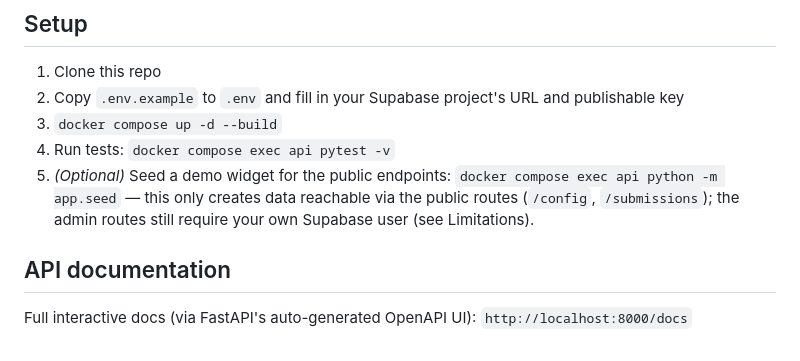
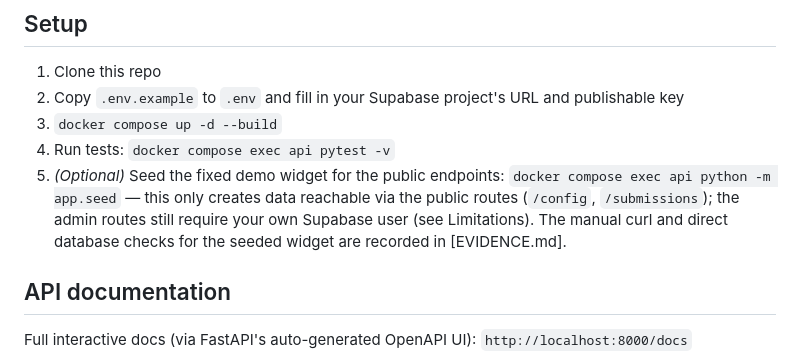
Before and after one commit to mhk61366-svg/flyrank-capstone-widget-platform, a Markdown page: README.md, the part around the change. GitHub-like rendering.

Commit message:
Phase 3 complete everything documented in EVIDENCE.md

```diff
--- a/README.md
+++ b/README.md
@@ -38,9 +38,11 @@ no local `tenants` table; the verified JWT's `user.id` is used directly as `tena
 2. Copy `.env.example` to `.env` and fill in your Supabase project's URL and publishable key
 3. `docker compose up -d --build`
 4. Run tests: `docker compose exec api pytest -v`
-5. *(Optional)* Seed a demo widget for the public endpoints: `docker compose exec api python -m app.seed`
-   — this only creates data reachable via the public routes (`/config`, `/submissions`); the
-   admin routes still require your own Supabase user (see Limitations).
+5. *(Optional)* Seed the fixed demo widget for the public endpoints:
+  `docker compose exec api python -m app.seed` — this only creates data reachable via the public
+  routes (`/config`, `/submissions`); the admin routes still require your own Supabase user (see
+  Limitations). The manual curl and direct database checks for the seeded widget are recorded in
+  [EVIDENCE.md].
 
 ## API documentation
 
```
Also changed, not shown: BUILDLOG.md (+479 -0 lines), EVIDENCE.md (+42 -0 lines).
